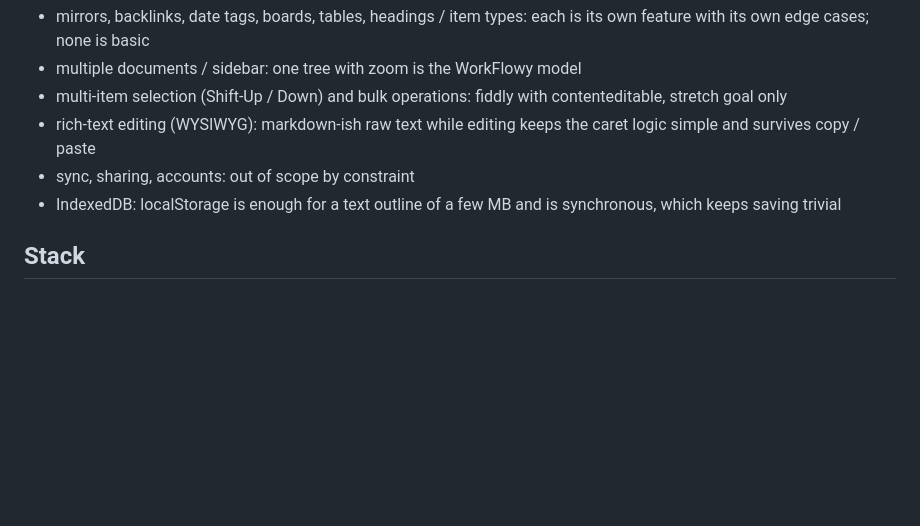
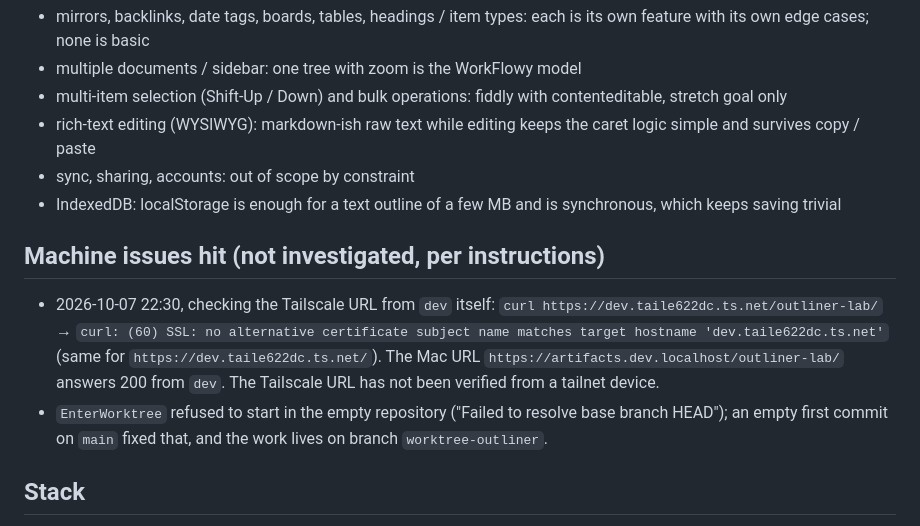
Before and after one commit to tino415/outliner, a Markdown page: NOTES.md, the part around the change. Rendered like a GitHub page; blank space fills up the shorter version.

Commit message:
Note the Tailscale TLS error and the worktree start

```diff
--- a/NOTES.md
+++ b/NOTES.md
@@ -66,6 +66,18 @@ Cut (and why):
 - IndexedDB: localStorage is enough for a text outline of a few MB and is
   synchronous, which keeps saving trivial
 
+## Machine issues hit (not investigated, per instructions)
+
+- 2026-10-07 22:30, checking the Tailscale URL from `dev` itself:
+  `curl https://dev.taile622dc.ts.net/outliner-lab/` →
+  `curl: (60) SSL: no alternative certificate subject name matches target hostname 'dev.taile622dc.ts.net'`
+  (same for `https://dev.taile622dc.ts.net/`). The Mac URL
+  `https://artifacts.dev.localhost/outliner-lab/` answers 200 from `dev`. The
+  Tailscale URL has not been verified from a tailnet device.
+- `EnterWorktree` refused to start in the empty repository ("Failed to resolve
+  base branch HEAD"); an empty first commit on `main` fixed that, and the work
+  lives on branch `worktree-outliner`.
+
 ## Stack
 
 - Vite + TypeScript, no UI framework. One immutable document object; every
```
